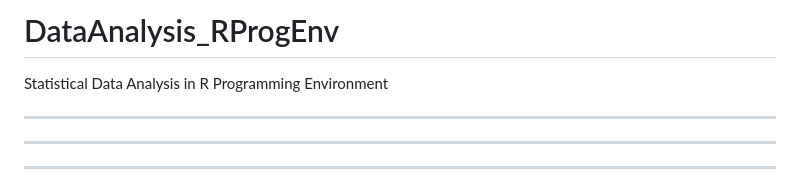
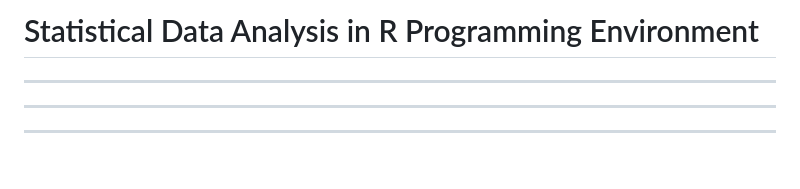
Before and after one commit to SaadAhmedJamal/DataAnalysis_RProgEnv, a Markdown page: README.md, the part around the change. Rendered like a GitHub page.

```diff
--- a/README.md
+++ b/README.md
@@ -1,5 +1,4 @@
-# DataAnalysis_RProgEnv
-Statistical Data Analysis in R Programming Environment
+# Statistical Data Analysis in R Programming Environment
 
 
 ---
```
